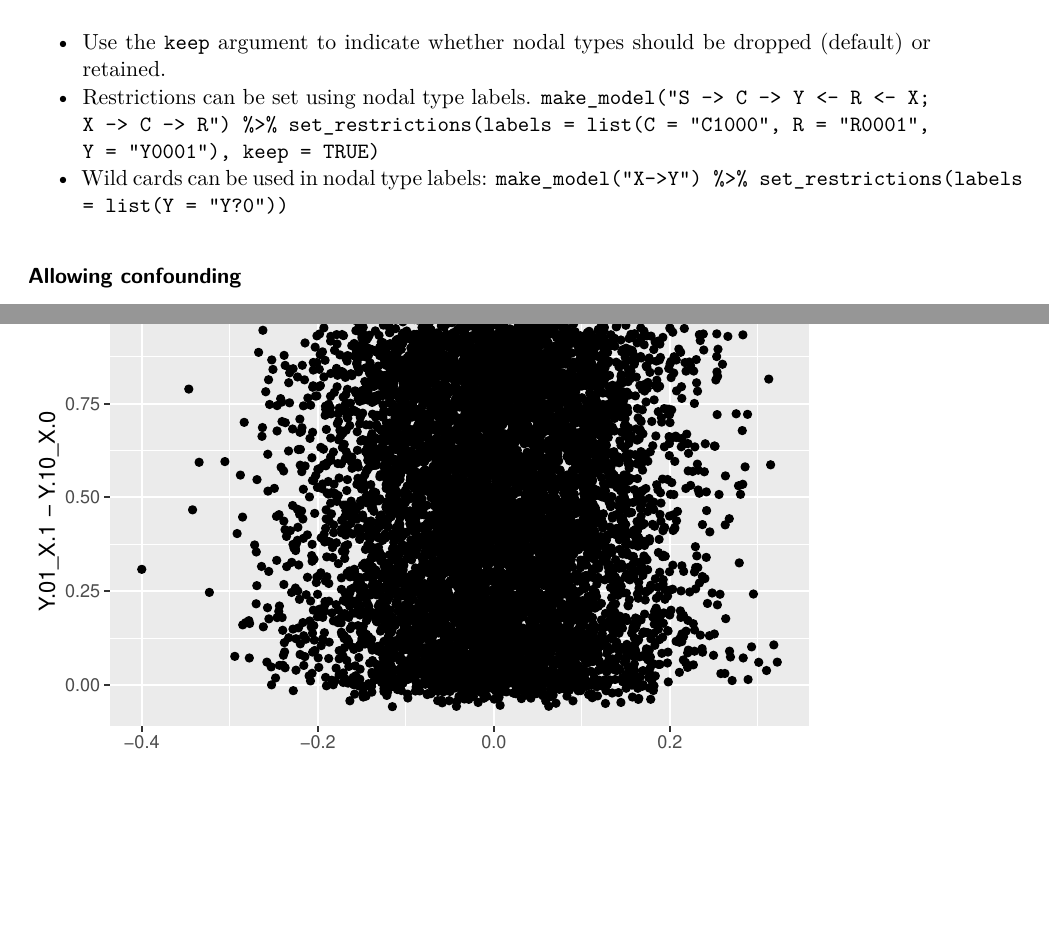
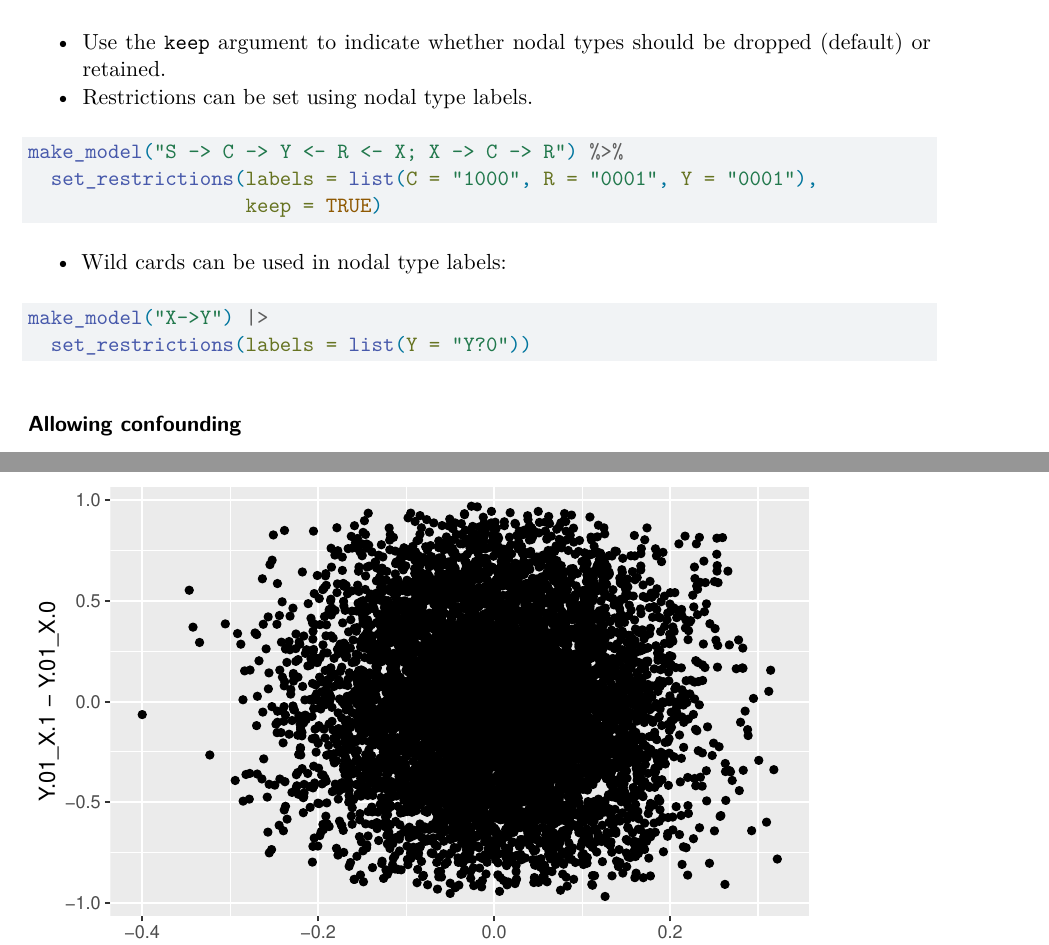
Before and after one commit to integrated-inferences/CQ-JSS, a Quarto document (paper.qmd): two parts of pages 8 and 16 of 19, joined at a grey line, cut so that both start at the same text, the shorter picture padded with empty space. Rendered offline with R 4.5, knitr and Pandoc in place of Quarto, then LaTeX, with nearby package versions; drawn as R Markdown's standard PDF in place of the format the file asks for; some code elsewhere in the file could not run offline.

Commit message:
check wild card syntax

````diff
--- a/paper.qmd
+++ b/paper.qmd
@@ -306,10 +306,19 @@ Note:
 * Restrictions implicitly assume fixed values for *all* parents of a node. For instance: `make_model("A -> B <- C") %>% set_restrictions("(B[C=1]==1)")` is interpreted as shorthand for the restriction  `"B[C = 1, A = 0]==1 | B[C = 1, A = 1]==1"`.
 * To place restrictions on multiple nodes at the same time, provide these as a vector of restrictions. This is not permitted: `set_restrictions("Y[X=1]==1 & X==1")`, since it requests correlated restrictions. This however is allowed: `set_restrictions(c("Y[X=1]==1", "X==1"))`.
 * Use the `keep` argument to indicate whether nodal types should be dropped (default) or retained.
-* Restrictions can be set using nodal type labels. `make_model("S -> C -> Y <- R <- X; X -> C -> R") %>%
-set_restrictions(labels = list(C = "C1000", R = "R0001", Y = "Y0001"), keep = TRUE)`
-* Wild cards can be used in nodal type labels: `make_model("X->Y") %>%
-set_restrictions(labels = list(Y = "Y?0"))`
+* Restrictions can be set using nodal type labels.
+
+```{r, eval = FALSE}
+make_model("S -> C -> Y <- R <- X; X -> C -> R") %>%
+  set_restrictions(labels = list(C = "1000", R = "0001", Y = "0001"),
+                   keep = TRUE)
+```
+* Wild cards can be used in nodal type labels:
+
+```{r, eval = FALSE}
+make_model("X->Y") |>
+  set_restrictions(labels = list(Y = "Y?0"))
+```
 
 ### Allowing confounding {#confounding}
 
@@ -646,7 +659,7 @@ model <- read_rds("saved/app_2_illus.rds")
 
 model$posterior_distribution %>%
   data.frame() %>%
-  ggplot(aes(X.1 - X.0, Y.01_X.1 - Y.10_X.0)) +
+  ggplot(aes(X.1 - X.0, Y.01_X.1 - Y.01_X.0)) +
   geom_point()
 
 ```
````
Also changed, not shown: paper.pdf, paper.tex, paper_files/figure-pdf/unnamed-chunk-17-1.pdf, paper_files/figure-pdf/unnamed-chunk-32-1.pdf, paper_files/figure-pdf/unnamed-chunk-33-1.pdf, paper_files/figure-pdf/unnamed-chunk-7-1.pdf (added), paper.qmd (8 more changed lines).
